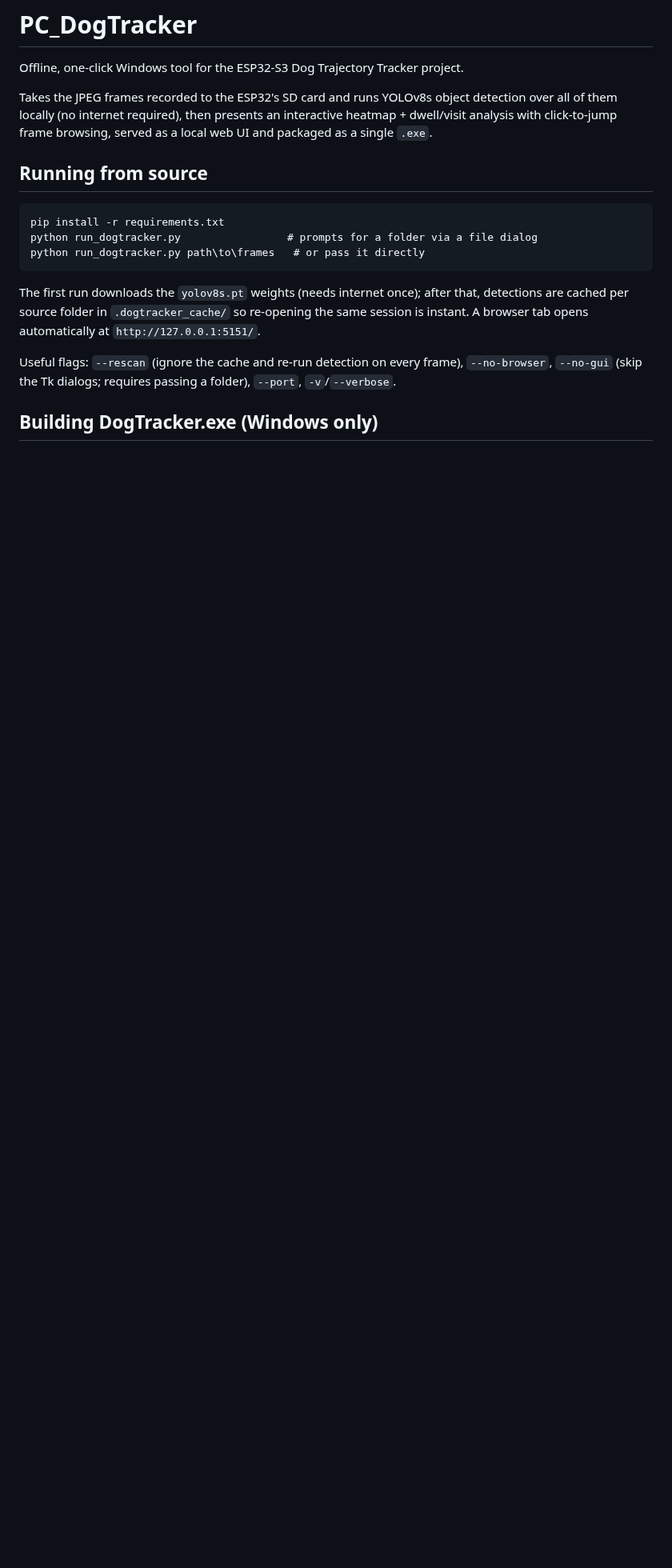
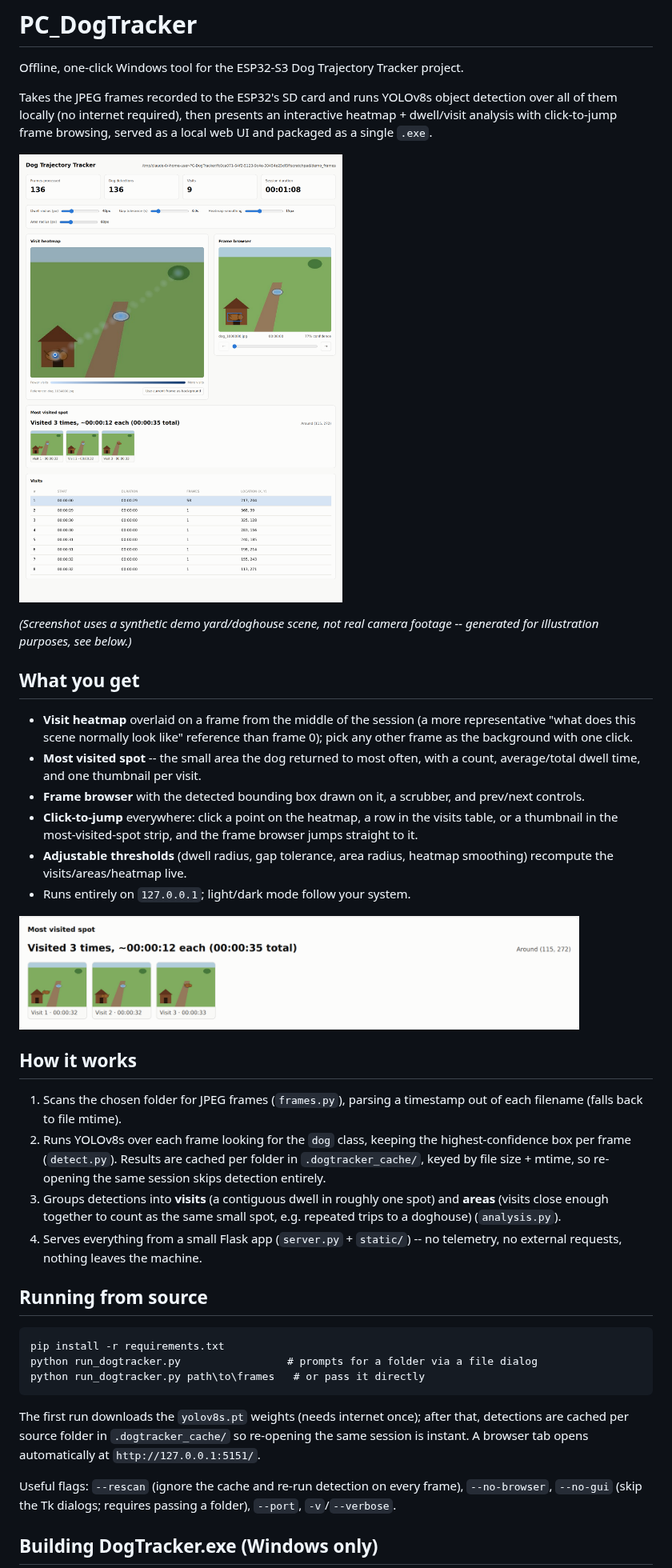
Before and after one commit to NadavBenda/PC_DogTracker, a Markdown page: README.md, the part around one of its changes. Shown at 80% size. Rendered like a GitHub page; pictures changed too: docs/screenshots/dashboard.png (added), docs/screenshots/most_visited_spot.png (added); blank space fills up the shorter version.

Commit message:
Expand README with a walkthrough and screenshots
Adds a feature overview, a short explanation of the pipeline, and three
screenshots (overview, most-visited-spot close-up, dark mode) captured
from a synthetic demo yard/doghouse session generated for illustration.

Co-Authored-By: Claude Sonnet 5 <noreply@anthropic.com>
Claude-Session: https://claude.ai/code/session_01XzyMmQ5DNruC82fxSASp41

```diff
--- a/README.md
+++ b/README.md
@@ -6,6 +6,43 @@ Takes the JPEG frames recorded to the ESP32's SD card and runs YOLOv8s object
 detection over all of them locally (no internet required), then presents an
 interactive heatmap + dwell/visit analysis with click-to-jump frame browsing,
 served as a local web UI and packaged as a single `.exe`.
+
+![Dashboard overview](docs/screenshots/dashboard.png)
+
+*(Screenshot uses a synthetic demo yard/doghouse scene, not real camera
+footage -- generated for illustration purposes, see below.)*
+
+## What you get
+
+- **Visit heatmap** overlaid on a frame from the middle of the session (a
+  more representative "what does this scene normally look like" reference
+  than frame 0); pick any other frame as the background with one click.
+- **Most visited spot** -- the small area the dog returned to most often,
+  with a count, average/total dwell time, and one thumbnail per visit.
+- **Frame browser** with the detected bounding box drawn on it, a scrubber,
+  and prev/next controls.
+- **Click-to-jump** everywhere: click a point on the heatmap, a row in the
+  visits table, or a thumbnail in the most-visited-spot strip, and the frame
+  browser jumps straight to it.
+- **Adjustable thresholds** (dwell radius, gap tolerance, area radius,
+  heatmap smoothing) recompute the visits/areas/heatmap live.
+- Runs entirely on `127.0.0.1`; light/dark mode follow your system.
+
+<img src="docs/screenshots/most_visited_spot.png" alt="Most visited spot card" width="700" />
+
+## How it works
+
+1. Scans the chosen folder for JPEG frames (`frames.py`), parsing a
+   timestamp out of each filename (falls back to file mtime).
+2. Runs YOLOv8s over each frame looking for the `dog` class, keeping the
+   highest-confidence box per frame (`detect.py`). Results are cached per
+   folder in `.dogtracker_cache/`, keyed by file size + mtime, so re-opening
+   the same session skips detection entirely.
+3. Groups detections into **visits** (a contiguous dwell in roughly one
+   spot) and **areas** (visits close enough together to count as the same
+   small spot, e.g. repeated trips to a doghouse) (`analysis.py`).
+4. Serves everything from a small Flask app (`server.py` + `static/`) --
+   no telemetry, no external requests, nothing leaves the machine.
 
 ## Running from source
 
```
Also changed, not shown: other parts of README.md (+6 -0 lines), docs/screenshots/dashboard_dark.png (added).
